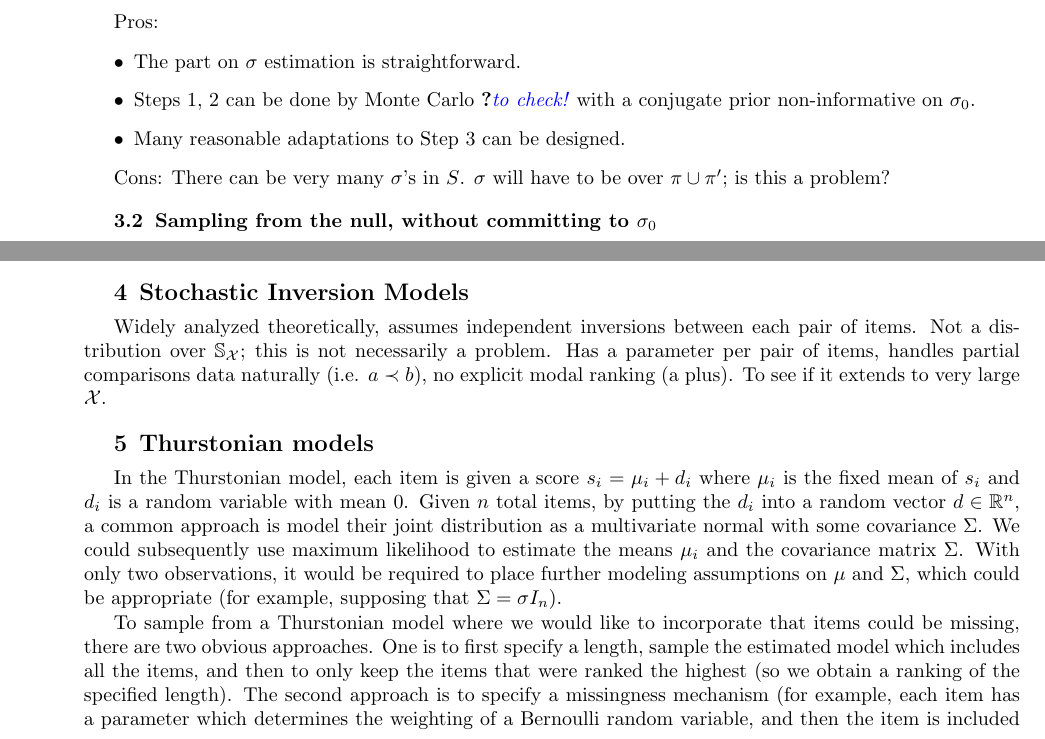
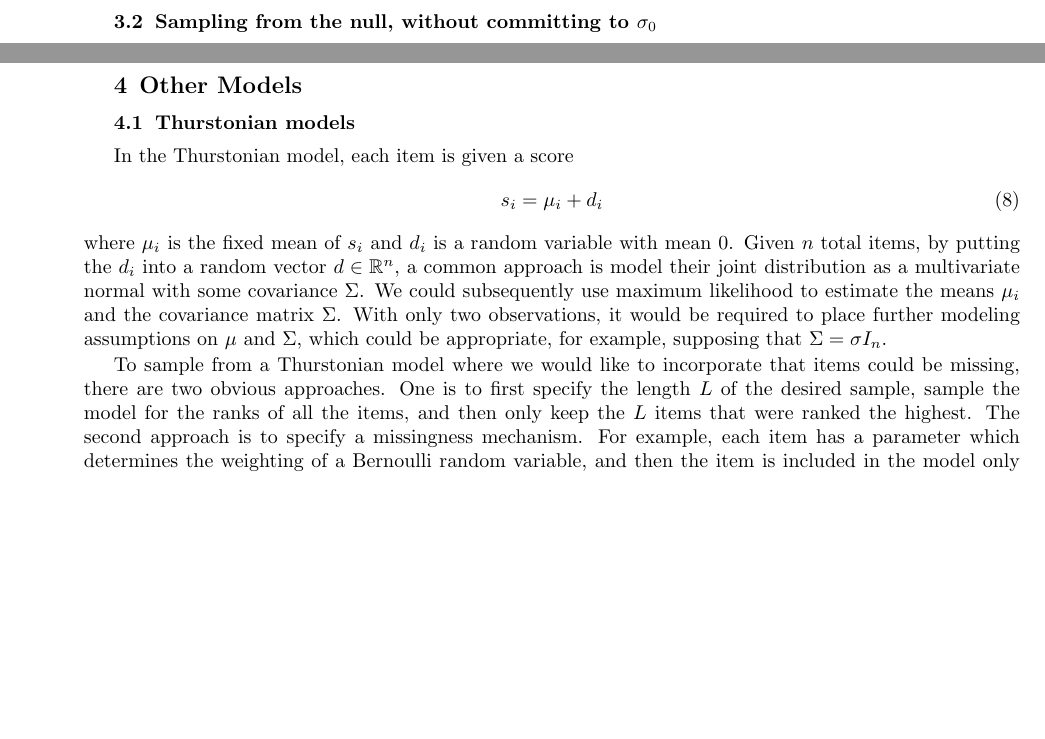
Before and after one commit to mmp2/NSASAG-rankings, a LaTeX document (reports-buenfil/23-02-mmp-buenfil.tex): two parts of pages 3 and 5 of 6, joined at a grey line, cut at the place of the change, the shorter picture padded with empty space. Compiled offline with LaTeX, dvips and Ghostscript.

Commit message:
Updating .tex file
removing extra comments

```diff
--- a/reports-buenfil/23-02-mmp-buenfil.tex
+++ b/reports-buenfil/23-02-mmp-buenfil.tex
@@ -1,6 +1,6 @@
 \documentclass[10pt]{article}
 \usepackage[compact,small]{titlesec} % makes compact or small section headers
-\usepackage[comma,authoryear]{natbib}
+%\usepackage[comma,authoryear]{natbib}
 \usepackage{graphicx}
 \usepackage{amssymb,amsmath}
 \usepackage{latexsym}
@@ -148,17 +161,18 @@ Suppose we get a set $S$ of $\sigma$ candidates for modal permutations (note tha
 \item \label{it:threshold} A $\gmms$ is more dispersed when $p_j\approx 1$ and is highly concentrated when $p_j\approx 0$. If the expected $p_j$'s estimated above are above a threshold, it will mean that the recommender system is not very good. If we believe we have a good recommender system, then we should reject the null.
 \eenum
 
-Pros:
-\bit
-\item The part on $\sigma$ estimation is straightforward.
-  \item Steps \ref{it:est-sig0}, \ref{it:est-thet} can be done by
-  Monte Carlo \cite{ChenM}\mmp{to check!} with a conjugate prior
-  non-informative on $\sigzero$. %TODO: keep this part?
-\item Many   reasonable adaptations to Step \ref{it:threshold} can be
-  designed.
-  \eit
+%Pros:
+%\bit
+%\item The part on $\sigma$ estimation is straightforward.
+%  \item Steps \ref{it:est-sig0}, \ref{it:est-thet} can be done by
+%  Monte Carlo \cite{ChenM}%\mmp{to check!}
+%  with a conjugate prior
+ % non-informative on $\sigzero$. %TODO: keep this part?
+%\item Many   reasonable adaptations to Step \ref{it:threshold} can be
+  %designed.
+%  \eit
 
-Cons: There can be very many $\sigma$'s in $S$. $\sigma$ will have to be over $\pi\cup \pi'$; is this a problem?
+%Cons: There can be very many $\sigma$'s in $S$. $\sigma$ will have to be over $\pi\cup \pi'$; is this a problem?
 
 \subsection{Sampling from the null, without committing to $\sigzero$}
 \label{sec:gmm-sampling}
@@ -273,16 +287,20 @@ In the accompanying R code, we implement many of the ideas here, in particular:
     \item Computing the $\Delta_j$, the number of inversions between $\pi$ and $\pi'$ introduced at rank $j$ discussed in Section \ref{sec:distances}.
 \end{enumerate}
 
-We remark that in the code, we use the $\theta_j$ parameterization of the model, following \ref{MBao} $\bl \theta_j \equiv \ln{\frac{1}{p_j}} \br$.
-\section{Stochastic Inversion Models}
-\label{sec:stoch-i-m}
-Widely analyzed theoretically, assumes independent inversions between each pair of items. Not a distribution over $\ssss_{\X}$; this is not necessarily a problem. Has a parameter per pair of items, handles partial comparisons data naturally (i.e. $a \prec b$), no explicit modal ranking (a plus). To see if it extends to very large $\X$.
+We remark that in the code, we use the $\theta_j$ parameterization of the model, following \cite{MBao} $\bl \theta_j \equiv \ln{\frac{1}{p_j}} \br$.
+\section{Other Models}
 
+%\subsection{Stochastic Inversion Models}
+%\label{sec:stoch-i-m}
+%Widely analyzed theoretically, assumes independent inversions between each pair of items. Not a distribution over $\ssss_{\X}$; this is not necessarily a problem. Has a parameter per pair of items, handles partial comparisons data naturally (i.e. $a \prec b$), no explicit modal ranking (a plus). To see if it extends to very large $\X$.
 
+\subsection{Thurstonian models}
+\label{sec:thurst}
+In the Thurstonian model, each item is given a score
+\begin{equation}
+    s_i = \mu_i + d_i
+\end{equation}
+where $\mu_i$ is the fixed mean of $s_i$ and $d_i$ is a random variable with mean $0$. Given $n$ total items, by putting the $d_i$ into a random vector $d \in \mathbb{R}^n$, a common approach is model their joint distribution as a multivariate normal with some covariance $\Sigma$. We could subsequently use maximum likelihood to estimate the means $\mu_i$ and the covariance matrix $\Sigma$. With only two observations, it would be required to place further modeling assumptions on $\mu$ and $\Sigma$, which could be appropriate, for example, supposing that $\Sigma = \sigma I_n$.
 
+To sample from a Thurstonian model where we would like to incorporate that items could be missing, there are two obvious approaches. One is to first specify the length $L$ of the desired sample, sample the model for the ranks of all the items, and then only keep the $L$ items that were ranked the highest. The second approach is to specify a missingness mechanism. For example, each item has a parameter which determines the weighting of a Bernoulli random variable, and then the item is included in the model only if the Bernoulli variable for that item is a $1$ when sampled. The model is then sampled but is restricted to the specified items. Although this second approach is natural, a disadvantage is that we no longer view the observed rankings as top $t$ rankings; instead we are looking at the ranks of the items being ranked relative to one another. %(e.g. if we observe a ranking with an item missing, we are not assuming that the missing item is ranked lower than the observed items, like we do in the Generalized Mallows Model).
 
-\section{Thurstonian models}
-\label{sec:thurst}
-In the Thurstonian model, each item is given a score $s_i = \mu_i + d_i$ where $\mu_i$ is the fixed mean of $s_i$ and $d_i$ is a random variable with mean $0$. Given $n$ total items, by putting the $d_i$ into a random vector $d \in \mathbb{R}^n$, a common approach is model their joint distribution as a multivariate normal with some covariance $\Sigma$. We could subsequently use maximum likelihood to estimate the means $\mu_i$ and the covariance matrix $\Sigma$. With only two observations, it would be required to place further modeling assumptions on $\mu$ and $\Sigma$, which could be appropriate (for example, supposing that $\Sigma = \sigma I_n$).
-
-To sample from a Thurstonian model where we would like to incorporate that items could be missing, there are two obvious approaches. One is to first specify a length, sample the estimated model which includes all the items, and then to only keep the items that were ranked the highest (so we obtain a ranking of the specified length). The second approach is to specify a missingness mechanism (for example, each item has a parameter which determines the weighting of a Bernoulli random variable, and then the item is included in the model only if a Bernoulli variable for that item is a $1$ when sampled), and then sample the model restricted to the specified items. Although this second approach is natural, a disadvantage is that we no longer view the observed rankings as top $t$ rankings, instead we are looking at the ranks of the items being ranked relative to one another (e.g. if we observe a ranking with an item missing, we are not assuming that the missing item is ranked lower than the observed items, like we do in the Generalized Mallows Model).
```
Also changed, not shown: reports-buenfil/23-02-mmp-buenfil.tex (39 more changed lines).
